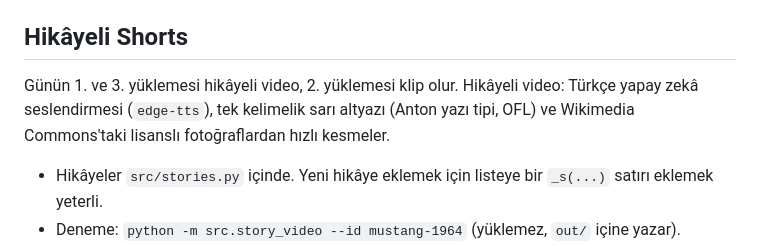
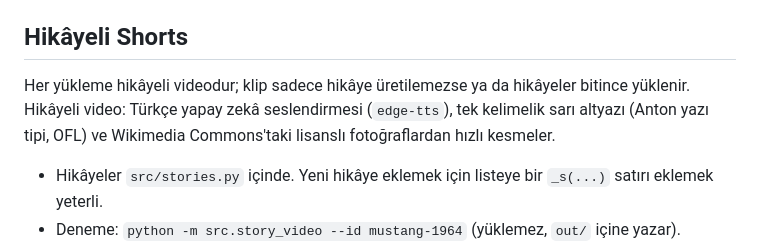
Before and after one commit to metehandurmaz/retro-garage-bot, a Markdown page: README.md, the part around the change. Rendered like a GitHub page.

Commit message:
README: every upload is a story
Co-authored-by: Cursor <cursoragent@cursor.com>

```diff
--- a/README.md
+++ b/README.md
@@ -9,7 +9,7 @@ Lisansı açık klasik araba videolarını bulur, 1080x1920 Shorts'a çevirir ve
 
 ## Hikâyeli Shorts
 
-Günün 1. ve 3. yüklemesi hikâyeli video, 2. yüklemesi klip olur. Hikâyeli video: Türkçe yapay zekâ seslendirmesi (`edge-tts`), tek kelimelik sarı altyazı (Anton yazı tipi, OFL) ve Wikimedia Commons'taki lisanslı fotoğraflardan hızlı kesmeler.
+Her yükleme hikâyeli videodur; klip sadece hikâye üretilemezse ya da hikâyeler bitince yüklenir. Hikâyeli video: Türkçe yapay zekâ seslendirmesi (`edge-tts`), tek kelimelik sarı altyazı (Anton yazı tipi, OFL) ve Wikimedia Commons'taki lisanslı fotoğraflardan hızlı kesmeler.
 
 - Hikâyeler `src/stories.py` içinde. Yeni hikâye eklemek için listeye bir `_s(...)` satırı eklemek yeterli.
 - Deneme: `python -m src.story_video --id mustang-1964` (yüklemez, `out/` içine yazar).
```
